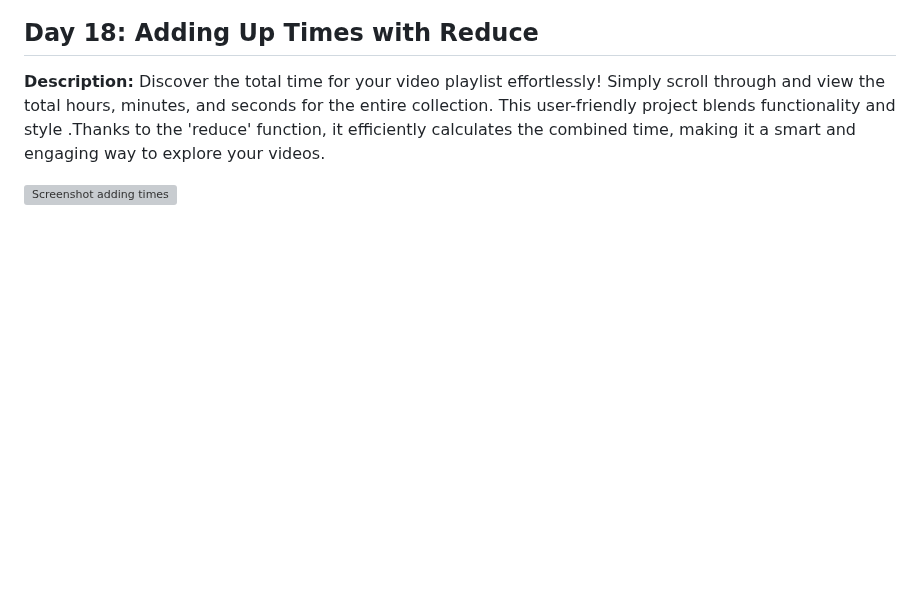
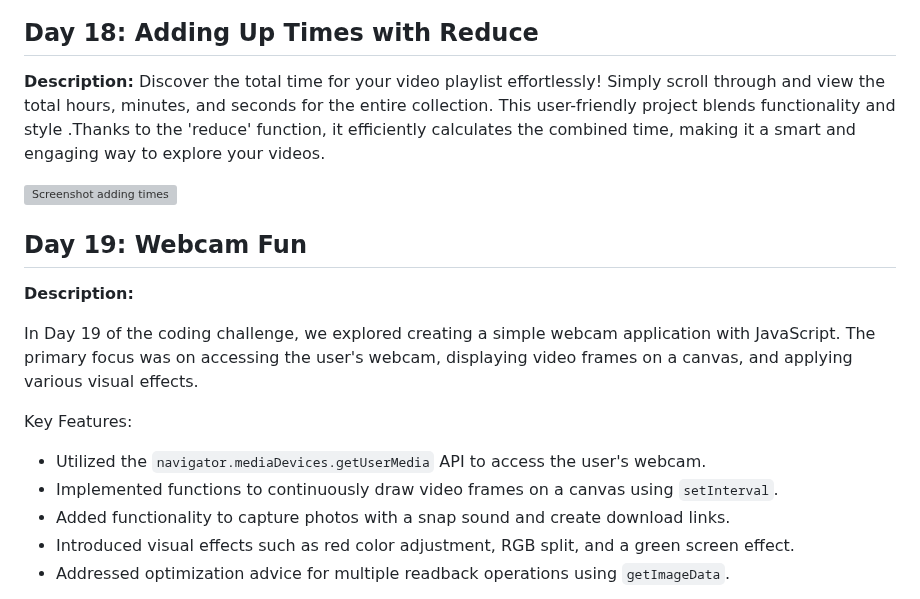
Before and after one commit to Rgit915/JavaScript30, a Markdown page: README.md, the part around one of its changes. GitHub-like rendering; blank space fills up the shorter version; grey boxes are pictures that could not be loaded.

```diff
--- a/README.md
+++ b/README.md
@@ -150,3 +150,17 @@ Discover the total time for your video playlist effortlessly! Simply scroll thro
 
 
 ![Screenshot adding times ](https://github.com/Rgit915/JavaScript30/blob/master/18%20-%20Adding%20Up%20Times%20with%20Reduce/assets/add-videos.png)
+
+## Day 19: Webcam Fun
+
+**Description:**
+
+In Day 19 of the coding challenge, we explored creating a simple webcam application with JavaScript. The primary focus was on accessing the user's webcam, displaying video frames on a canvas, and applying various visual effects.
+
+Key Features:
+- Utilized the `navigator.mediaDevices.getUserMedia` API to access the user's webcam.
+- Implemented functions to continuously draw video frames on a canvas using `setInterval`.
+- Added functionality to capture photos with a snap sound and create download links.
+- Introduced visual effects such as red color adjustment, RGB split, and a green screen effect.
+- Addressed optimization advice for multiple readback operations using `getImageData`.
+
```
Also changed, not shown: other parts of README.md (+4 -0 lines).
